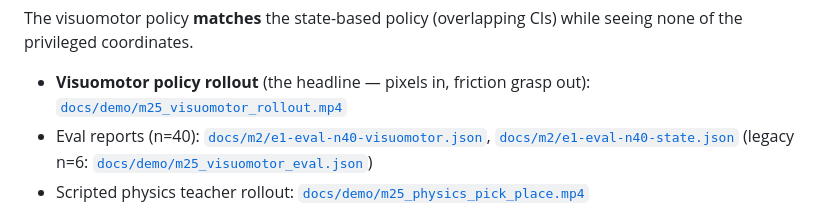
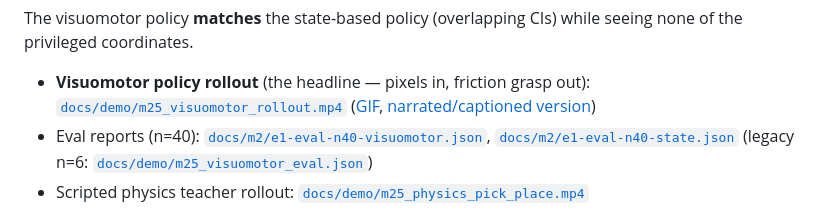
Before and after one commit to alex-lemberger/human-task-dataset-pipeline, a Markdown page: docs/SIM_LOOP.md, the part around the change. GitHub-like rendering.

```diff
--- a/docs/SIM_LOOP.md
+++ b/docs/SIM_LOOP.md
@@ -27,6 +27,8 @@ the privileged coordinates.
 
 - **Visuomotor policy rollout** (the headline — pixels in, friction grasp out):
   [`docs/demo/m25_visuomotor_rollout.mp4`](demo/m25_visuomotor_rollout.mp4)
+  ([GIF](demo/m25_visuomotor_rollout.gif),
+  [narrated/captioned version](demo/m25_visuomotor_rollout_narrated.mp4))
 - Eval reports (n=40): [`docs/m2/e1-eval-n40-visuomotor.json`](m2/e1-eval-n40-visuomotor.json),
   [`docs/m2/e1-eval-n40-state.json`](m2/e1-eval-n40-state.json)
   (legacy n=6: [`docs/demo/m25_visuomotor_eval.json`](demo/m25_visuomotor_eval.json))
```
Also changed, not shown: README.md (+17 -1 lines), docs/demo/m1_pick_place.gif (added), 2 other files.
